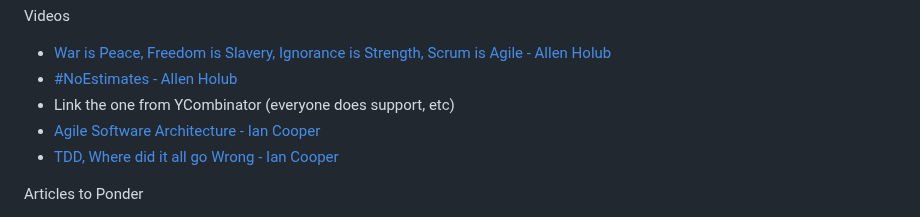
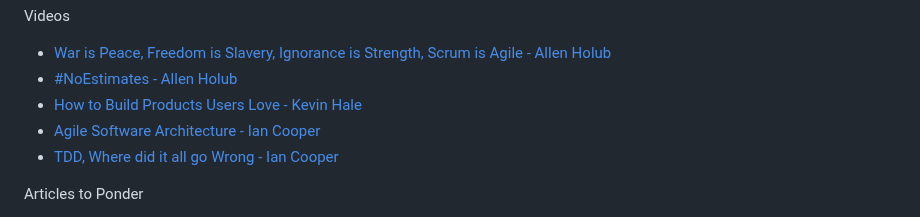
Before and after one commit to IanWold/ianwold.github.io, a Markdown page: Site/Posts/book_club_12-2023.md, the part around one of its changes. Drawn GitHub-style.

Commit message:
Update links for 12/23 book club

```diff
--- a/Site/Posts/book_club_12-2023.md
+++ b/Site/Posts/book_club_12-2023.md
@@ -31,7 +31,7 @@ Videos
 
 * [War is Peace, Freedom is Slavery, Ignorance is Strength, Scrum is Agile - Allen Holub](https://www.youtube.com/watch?v=WFbvJ0dVlHk)
 * [#NoEstimates - Allen Holub](https://www.youtube.com/watch?v=QVBlnCTu9Ms)
-* []() Link the one from YCombinator (everyone does support, etc)
+* [How to Build Products Users Love - Kevin Hale](https://www.youtube.com/watch?v=sz_LgBAGYyo)
 * [Agile Software Architecture - Ian Cooper](https://www.youtube.com/watch?v=3YCIw3gewFE)
 * [TDD, Where did it all go Wrong - Ian Cooper](https://www.youtube.com/watch?v=EZ05e7EMOLM)
 
```
Also changed, not shown: other parts of Site/Posts/book_club_12-2023.md (+3 -3 lines).
